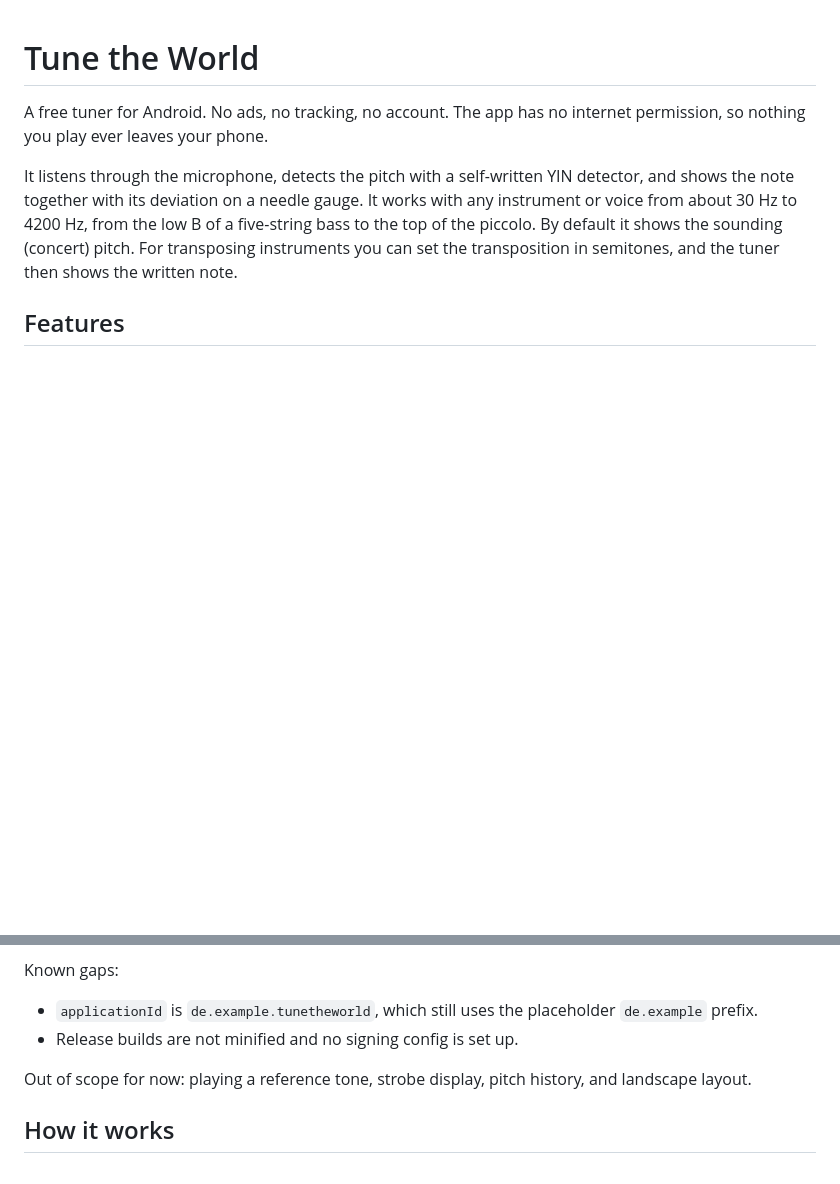
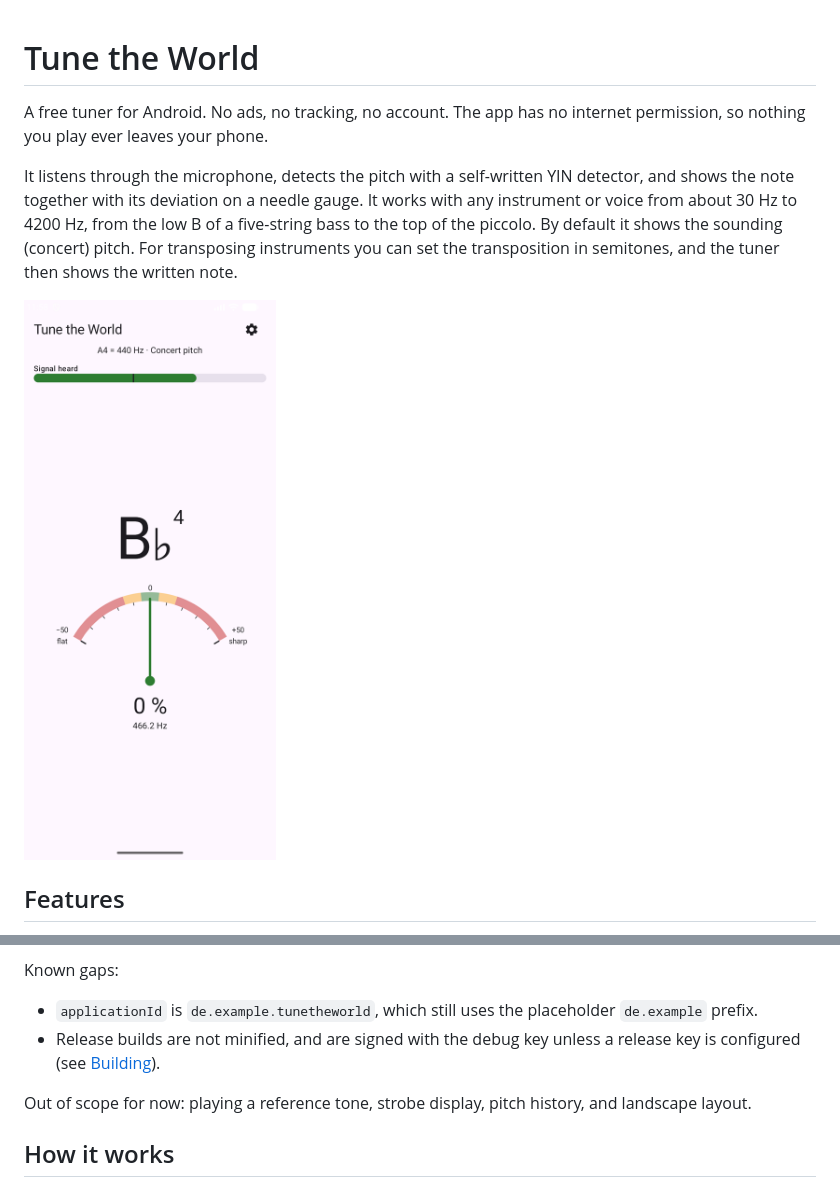
Before and after one commit to bst/tunetheworld, a Markdown page: README.md, 2 parts joined by grey strips. GitHub-like rendering; pictures changed too: docs/images/tuner-screenshot.png (added); blank space fills up the shorter version.

Commit message:
Add a screenshot of the tuner detecting a note to the README
Taken on the emulator with a B♭4 test tone fed through the virtual
microphone. Also update the known gap about release signing, which
now falls back to the debug key.

Co-Authored-By: Claude Opus 5.5 <noreply@anthropic.com>

```diff
--- a/README.md
+++ b/README.md
@@ -3,6 +3,8 @@
 A free tuner for Android. No ads, no tracking, no account. The app has no internet permission, so nothing you play ever leaves your phone.
 
 It listens through the microphone, detects the pitch with a self-written YIN detector, and shows the note together with its deviation on a needle gauge. It works with any instrument or voice from about 30 Hz to 4200 Hz, from the low B of a five-string bass to the top of the piccolo. By default it shows the sounding (concert) pitch. For transposing instruments you can set the transposition in semitones, and the tuner then shows the written note.
+
+<img src="docs/images/tuner-screenshot.png" alt="The tuner showing B♭4 at 0 % deviation and 466.2 Hz, with the needle centred in the green zone" width="270">
 
 ## Features
 
@@ -36,7 +38,7 @@ Version 1 is feature-complete and has been checked on the emulator and on a real
 Known gaps:
 
 - `applicationId` is `de.example.tunetheworld`, which still uses the placeholder `de.example` prefix.
-- Release builds are not minified and no signing config is set up.
+- Release builds are not minified, and are signed with the debug key unless a release key is configured (see [Building](#building)).
 
 Out of scope for now: playing a reference tone, strobe display, pitch history, and landscape layout.
 
```
